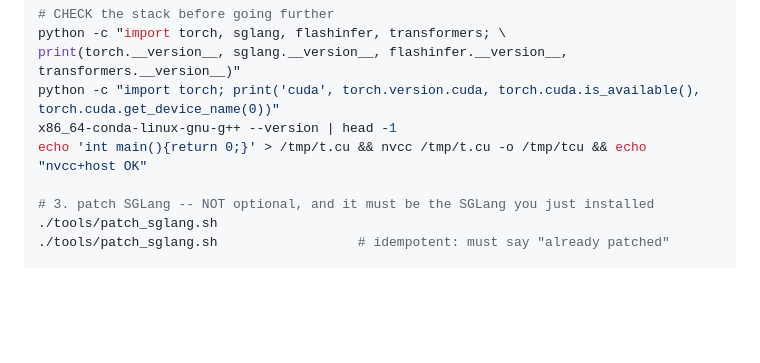
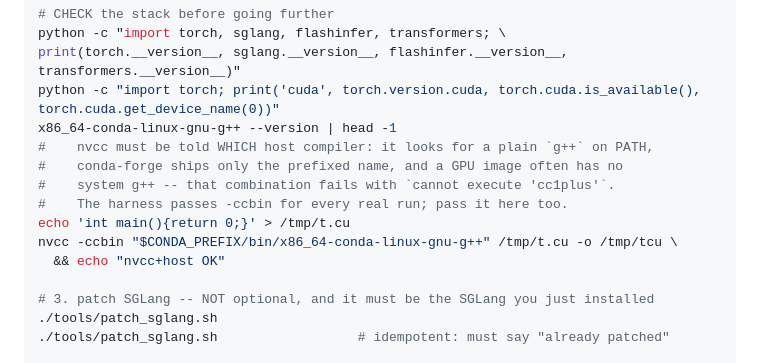
Before and after one commit to aibuildai-inc/aibuildai-llm-inference-agent, a Markdown page: README.md, the part around the change. GitHub-like rendering; blank space fills up the shorter version.

Commit message:
docs: the nvcc smoke check reproduced the bug the harness prevents
`nvcc /tmp/t.cu` without -ccbin fails with `cannot execute 'cc1plus'` on a
machine with no system g++: nvcc looks for a plain `g++` on PATH and
conda-forge's gxx_linux-64 ships only x86_64-conda-linux-gnu-g++. That is
exactly the failure task/harness/_toolchain.py exists to prevent -- it sets
NVCC_PREPEND_FLAGS="-ccbin <CXX>" before any engine starts -- so the check
was failing where the real run succeeds. Pass -ccbin in the check too.

Reported by someone following the README strictly on a cold machine.

Co-Authored-By: Claude Opus 5 <noreply@anthropic.com>

```diff
--- a/README.md
+++ b/README.md
@@ -105,7 +105,13 @@ python -c "import torch, sglang, flashinfer, transformers; \
 print(torch.__version__, sglang.__version__, flashinfer.__version__, transformers.__version__)"
 python -c "import torch; print('cuda', torch.version.cuda, torch.cuda.is_available(), torch.cuda.get_device_name(0))"
 x86_64-conda-linux-gnu-g++ --version | head -1
-echo 'int main(){return 0;}' > /tmp/t.cu && nvcc /tmp/t.cu -o /tmp/tcu && echo "nvcc+host OK"
+#    nvcc must be told WHICH host compiler: it looks for a plain `g++` on PATH,
+#    conda-forge ships only the prefixed name, and a GPU image often has no
+#    system g++ -- that combination fails with `cannot execute 'cc1plus'`.
+#    The harness passes -ccbin for every real run; pass it here too.
+echo 'int main(){return 0;}' > /tmp/t.cu
+nvcc -ccbin "$CONDA_PREFIX/bin/x86_64-conda-linux-gnu-g++" /tmp/t.cu -o /tmp/tcu \
+  && echo "nvcc+host OK"
 
 # 3. patch SGLang -- NOT optional, and it must be the SGLang you just installed
 ./tools/patch_sglang.sh
```
